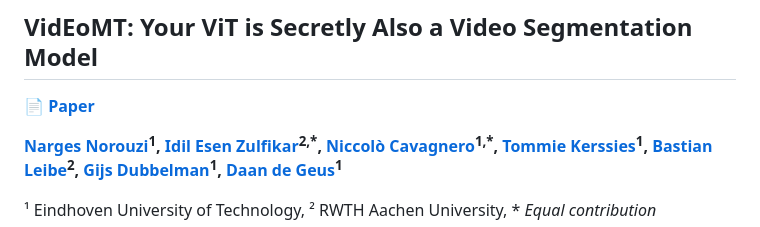
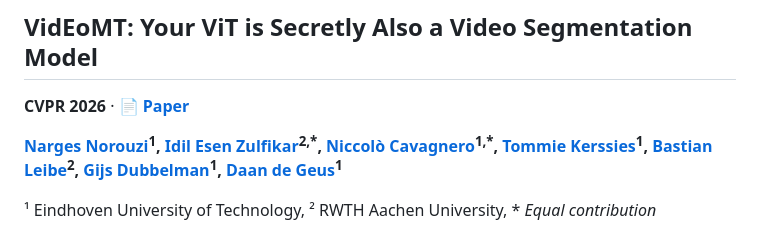
Before and after one commit to tue-mps/videomt, a Markdown page: README.md, the part around the change. Drawn GitHub-style.

```diff
--- a/README.md
+++ b/README.md
@@ -1,5 +1,5 @@
 ## VidEoMT: Your ViT is Secretly Also a Video Segmentation Model
-**[📄 Paper](?)**
+**CVPR 2026** · **[📄 Paper](?)**
 
 **[Narges Norouzi](https://scholar.google.com/citations?user=q7sm490AAAAJ)<sup>1</sup>, [Idil Esen Zulfikar](https://scholar.google.com/citations?user=89vcmSoAAAAJ&hl=en)<sup>2,\*</sup>, [Niccolò Cavagnero](https://scholar.google.com/citations?user=Pr4XHRAAAAAJ)<sup>1,\*</sup>, [Tommie Kerssies](https://tommiekerssies.com)<sup>1</sup>, [Bastian Leibe](https://scholar.google.com/citations?user=ZcULDB0AAAAJ)<sup>2</sup>, [Gijs Dubbelman](https://scholar.google.nl/citations?user=wy57br8AAAAJ)<sup>1</sup>, [Daan de Geus](https://ddegeus.github.io)<sup>1</sup>**
 
```
